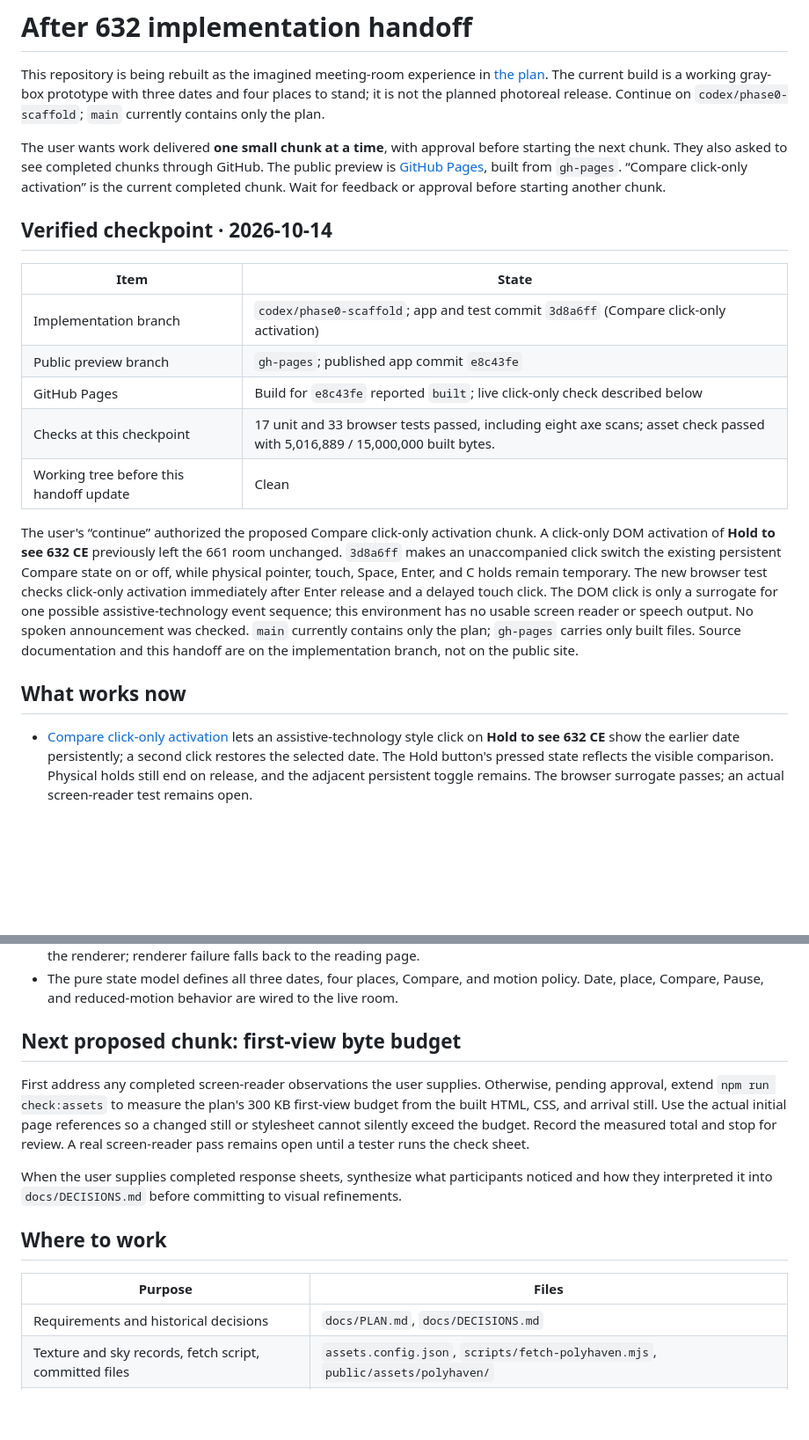
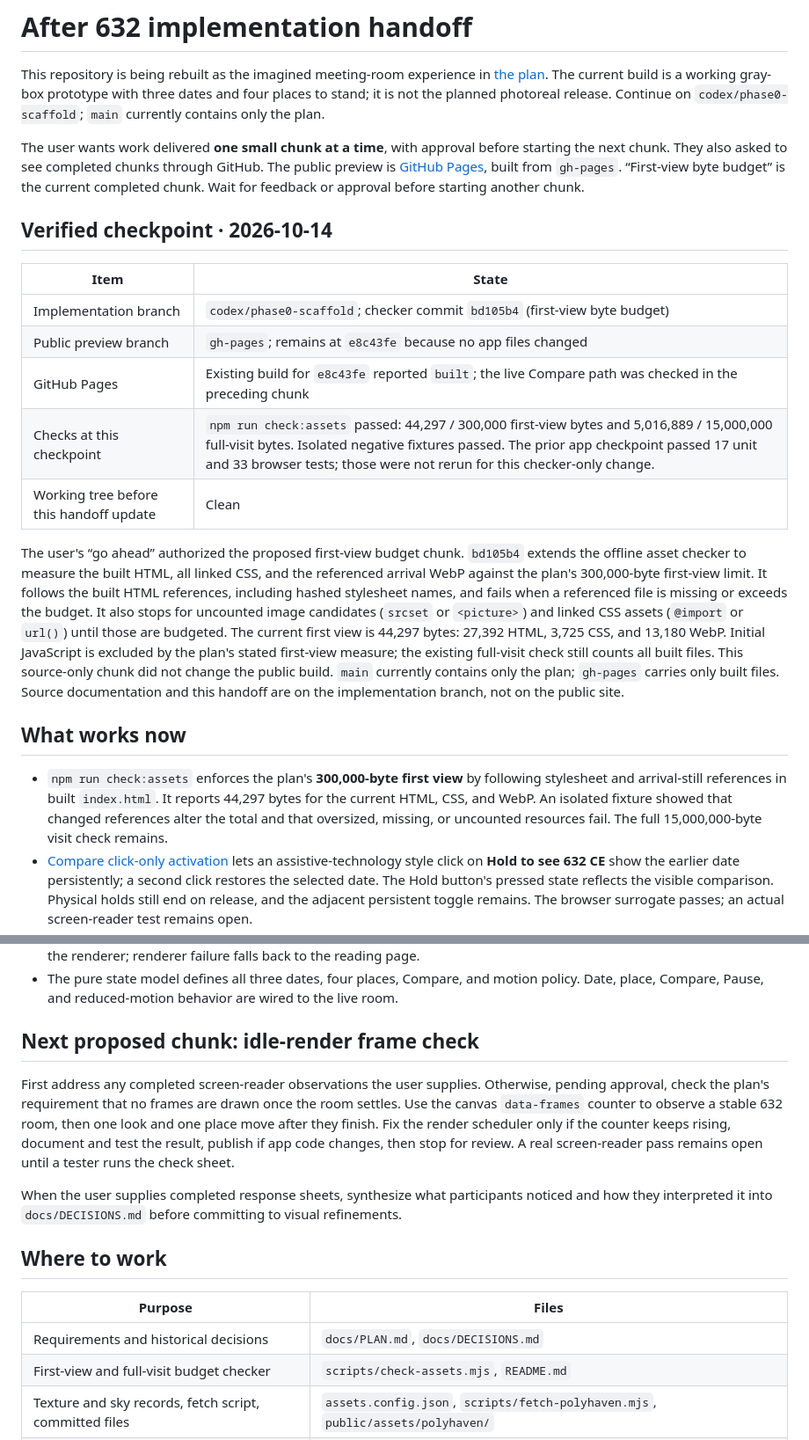
Before and after one commit to wangy113/after-632-gpt-sol-6, a Markdown page: HANDOFF.md, 2 parts joined by grey strips. Shown at 88% size. Drawn GitHub-style; blank space fills up the shorter version.

Commit message:
Document first-view budget handoff

```diff
--- a/HANDOFF.md
+++ b/HANDOFF.md
@@ -2,22 +2,23 @@
 
 This repository is being rebuilt as the imagined meeting-room experience in [the plan](docs/PLAN.md). The current build is a working gray-box prototype with three dates and four places to stand; it is not the planned photoreal release. Continue on `codex/phase0-scaffold`; `main` currently contains only the plan.
 
-The user wants work delivered **one small chunk at a time**, with approval before starting the next chunk. They also asked to see completed chunks through GitHub. The public preview is [GitHub Pages](https://wangy113.github.io/after-632-gpt-sol-6/), built from `gh-pages`. “Compare click-only activation” is the current completed chunk. Wait for feedback or approval before starting another chunk.
+The user wants work delivered **one small chunk at a time**, with approval before starting the next chunk. They also asked to see completed chunks through GitHub. The public preview is [GitHub Pages](https://wangy113.github.io/after-632-gpt-sol-6/), built from `gh-pages`. “First-view byte budget” is the current completed chunk. Wait for feedback or approval before starting another chunk.
 
 ## Verified checkpoint · 2026-10-14
 
 | Item | State |
 | --- | --- |
-| Implementation branch | `codex/phase0-scaffold`; app and test commit `3d8a6ff` (Compare click-only activation) |
-| Public preview branch | `gh-pages`; published app commit `e8c43fe` |
-| GitHub Pages | Build for `e8c43fe` reported `built`; live click-only check described below |
-| Checks at this checkpoint | 17 unit and 33 browser tests passed, including eight axe scans; asset check passed with 5,016,889 / 15,000,000 built bytes. |
+| Implementation branch | `codex/phase0-scaffold`; checker commit `bd105b4` (first-view byte budget) |
+| Public preview branch | `gh-pages`; remains at `e8c43fe` because no app files changed |
+| GitHub Pages | Existing build for `e8c43fe` reported `built`; the live Compare path was checked in the preceding chunk |
+| Checks at this checkpoint | `npm run check:assets` passed: 44,297 / 300,000 first-view bytes and 5,016,889 / 15,000,000 full-visit bytes. Isolated negative fixtures passed. The prior app checkpoint passed 17 unit and 33 browser tests; those were not rerun for this checker-only change. |
 | Working tree before this handoff update | Clean |
 
-The user's “continue” authorized the proposed Compare click-only activation chunk. A click-only DOM activation of **Hold to see 632 CE** previously left the 661 room unchanged. `3d8a6ff` makes an unaccompanied click switch the existing persistent Compare state on or off, while physical pointer, touch, Space, Enter, and C holds remain temporary. The new browser test checks click-only activation immediately after Enter release and a delayed touch click. The DOM click is only a surrogate for one possible assistive-technology event sequence; this environment has no usable screen reader or speech output. No spoken announcement was checked. `main` currently contains only the plan; `gh-pages` carries only built files. Source documentation and this handoff are on the implementation branch, not on the public site.
+The user's “go ahead” authorized the proposed first-view budget chunk. `bd105b4` extends the offline asset checker to measure the built HTML, all linked CSS, and the referenced arrival WebP against the plan's 300,000-byte first-view limit. It follows the built HTML references, including hashed stylesheet names, and fails when a referenced file is missing or exceeds the budget. It also stops for uncounted image candidates (`srcset` or `<picture>`) and linked CSS assets (`@import` or `url()`) until those are budgeted. The current first view is 44,297 bytes: 27,392 HTML, 3,725 CSS, and 13,180 WebP. Initial JavaScript is excluded by the plan's stated first-view measure; the existing full-visit check still counts all built files. This source-only chunk did not change the public build. `main` currently contains only the plan; `gh-pages` carries only built files. Source documentation and this handoff are on the implementation branch, not on the public site.
 
 ## What works now
 
+- `npm run check:assets` enforces the plan's **300,000-byte first view** by following stylesheet and arrival-still references in built `index.html`. It reports 44,297 bytes for the current HTML, CSS, and WebP. An isolated fixture showed that changed references alter the total and that oversized, missing, or uncounted resources fail. The full 15,000,000-byte visit check remains.
 - [Compare click-only activation](docs/phase0/COMPARE_VIRTUAL_ACTIVATION.md) lets an assistive-technology style click on **Hold to see 632 CE** show the earlier date persistently; a second click restores the selected date. The Hold button's pressed state reflects the visible comparison. Physical holds still end on release, and the adjacent persistent toggle remains. The browser surrogate passes; an actual screen-reader test remains open.
 - The [screen-reader navigation check sheet](docs/phase0/SCREEN_READER_CHECK.md) gives an actual tester a short path through reading headings and sources, room entry, date/place labels, the view description, Compare, and return to reading. It asks for the exact spoken output and checks whether the Hold button's virtual activation follows the new behavior. This is preparation, **not a completed screen-reader pass**. The current container has no screen-reader program, GUI/audio session, or speech output; Chromium's accessibility tree cannot substitute for hearing the page.
 - The [small-screen keyboard audit](docs/phase0/KEYBOARD_AUDIT.md) operates a 390 × 844 reading-to-room path using Tab, Enter, Space, arrows, and Escape. It covers date and place selection, an active movement skip, Compare hold and toggle, a disclosure, and return to reading. A second path forces initial renderer failure. Before the fix, disabling Enter during loading dropped focus to the document body and skipped the retry button in Tab order. Focus now returns to “Try the room again” when entry began with that button focused and the visitor has not moved elsewhere. Both new paths pass; the existing context-loss test still checks focus on the reading heading. A real screen-reader review remains open.
@@ -39,9 +40,9 @@ The user's “continue” authorized the proposed Compare click-only activation
 - Compare shows the previous date from the same camera while preserving the selected date. It works by pointer or keyboard hold, the C key, or a persistent click-only activation of either Compare button. Returning to reading releases the renderer; renderer failure falls back to the reading page.
 - The pure state model defines all three dates, four places, Compare, and motion policy. Date, place, Compare, Pause, and reduced-motion behavior are wired to the live room.
 
-## Next proposed chunk: first-view byte budget
+## Next proposed chunk: idle-render frame check
 
-First address any completed screen-reader observations the user supplies. Otherwise, pending approval, extend `npm run check:assets` to measure the plan's 300 KB first-view budget from the built HTML, CSS, and arrival still. Use the actual initial page references so a changed still or stylesheet cannot silently exceed the budget. Record the measured total and stop for review. A real screen-reader pass remains open until a tester runs the check sheet.
+First address any completed screen-reader observations the user supplies. Otherwise, pending approval, check the plan's requirement that no frames are drawn once the room settles. Use the canvas `data-frames` counter to observe a stable 632 room, then one look and one place move after they finish. Fix the render scheduler only if the counter keeps rising, document and test the result, publish if app code changes, then stop for review. A real screen-reader pass remains open until a tester runs the check sheet.
 
 When the user supplies completed response sheets, synthesize what participants noticed and how they interpreted it into `docs/DECISIONS.md` before committing to visual refinements.
 
@@ -50,6 +51,7 @@ When the user supplies completed response sheets, synthesize what participants n
 | Purpose | Files |
 | --- | --- |
 | Requirements and historical decisions | `docs/PLAN.md`, `docs/DECISIONS.md` |
+| First-view and full-visit budget checker | `scripts/check-assets.mjs`, `README.md` |
 | Texture and sky records, fetch script, committed files | `assets.config.json`, `scripts/fetch-polyhaven.mjs`, `public/assets/polyhaven/` |
 | Sky comparison and capture | `docs/phase0/SKY_COMPARISON.md`, `scripts/capture-sky-comparison.mjs` |
 | Mobile audit and evidence | `docs/phase0/MOBILE_LAYOUT_AUDIT.md`, `docs/phase0/mobile-*.png` |
```
Also changed, not shown: other parts of HANDOFF.md (+4 -2 lines).
